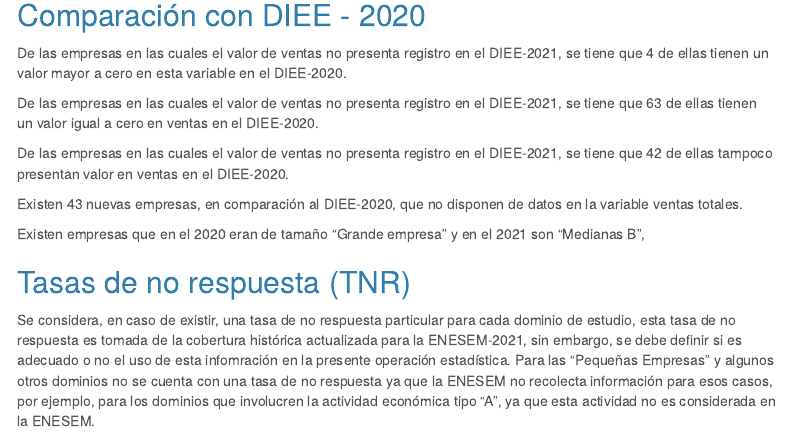
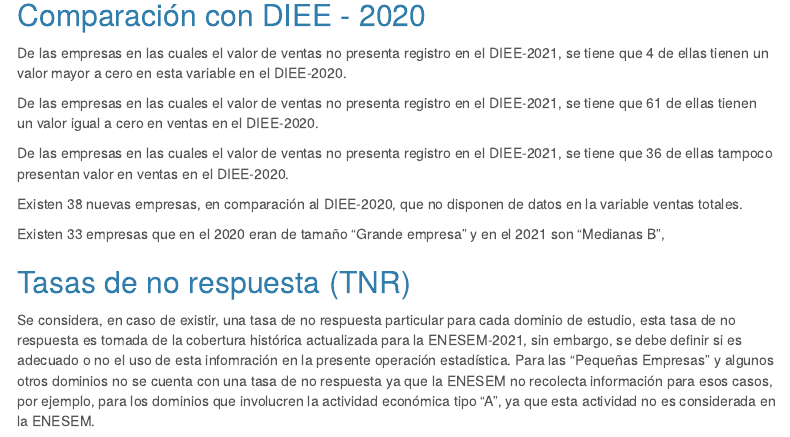
Before and after one commit to ohmar2023/IPP-2023, an R Markdown document (EXPLORATORIO MARCO IPP.rmd): the page in a window 1100 px wide, from 1040 px down. Rendered offline with R 4.5, knitr and Pandoc, with nearby package versions; the code chunks are not run, so their results and figures are left out; menus at the side of the page are left out.

Commit message:
actualizando

````diff
--- a/EXPLORATORIO MARCO IPP.rmd
+++ b/EXPLORATORIO MARCO IPP.rmd
@@ -1,15 +1,4 @@
 ---
-# title:
-# author: "DINEM"
-# #date: "`r Sys.Date()`"
-# output:
-#   html_document: default
-#   #pdf_document: default
-#   toc: true
-#     toc_float: true
-#     theme: cerulean
-#     highlight: kate
-
 title: "Análisis del Marco y Tamaño Muestral del IPP-DN (DIEE-2021)"
 author: "DINEM"
 output:
@@ -188,7 +174,7 @@
 
 ```
 
-De las empresas en las cuales el valor de ventas no presenta registro en el DIEE-2021, se tiene que 63 de ellas tienen un valor igual a cero en ventas en el DIEE-2020.
+De las empresas en las cuales el valor de ventas no presenta registro en el DIEE-2021, se tiene que 61 de ellas tienen un valor igual a cero en ventas en el DIEE-2020.
 
 ```{r, message = FALSE,echo = FALSE}
 knitr::kable(
@@ -196,7 +182,7 @@
 ,align = "cc" )
 ```
 
-De las empresas en las cuales el valor de ventas no presenta registro en el DIEE-2021, se tiene que 42 de ellas tampoco presentan valor en ventas en el DIEE-2020.
+De las empresas en las cuales el valor de ventas no presenta registro en el DIEE-2021, se tiene que 36 de ellas tampoco presentan valor en ventas en el DIEE-2020.
 
 ```{r, message = FALSE,echo = FALSE}
 knitr::kable(
@@ -204,7 +190,7 @@
 ,align = "cc" )
 ```
 
-Existen 43 nuevas empresas, en comparación al DIEE-2020, que no disponen de datos en la variable ventas totales.
+Existen 38 nuevas empresas, en comparación al DIEE-2020, que no disponen de datos en la variable ventas totales.
 
 ```{r, message = FALSE,echo = FALSE}
 
@@ -215,7 +201,7 @@
 ,align = "cc" )
 ```
 
-Existen  empresas que en el 2020 eran de tamaño “Grande empresa” y en el 2021 son “Medianas B”,
+Existen 33 empresas que en el 2020 eran de tamaño “Grande empresa” y en el 2021 son “Medianas B”,
 
 ```{r, message = FALSE,echo = FALSE}
 
````
Also changed, not shown: EXPLORATORIO-MARCO-IPP.html, EXPLORATORIO MARCO IPP.rmd (5 more changed lines).
